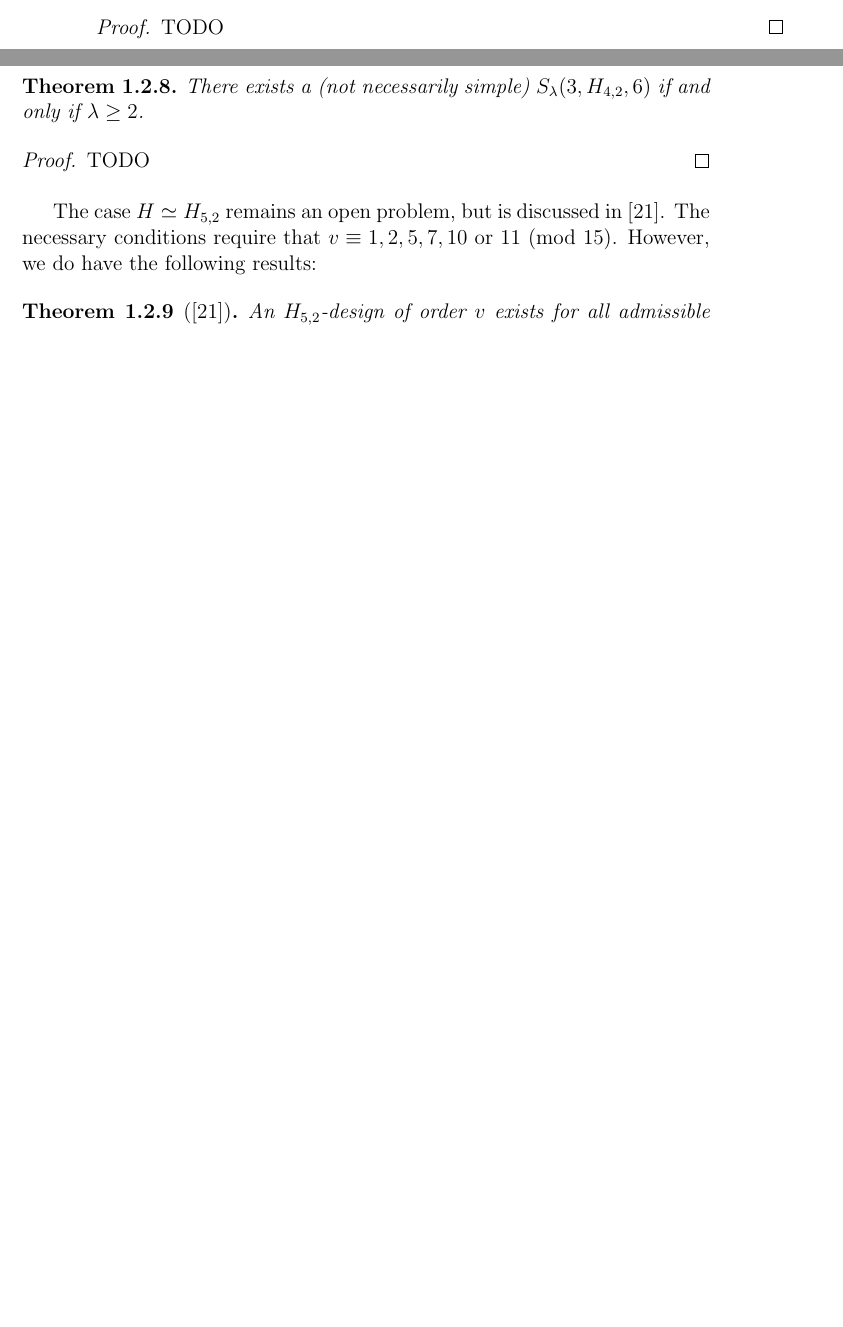
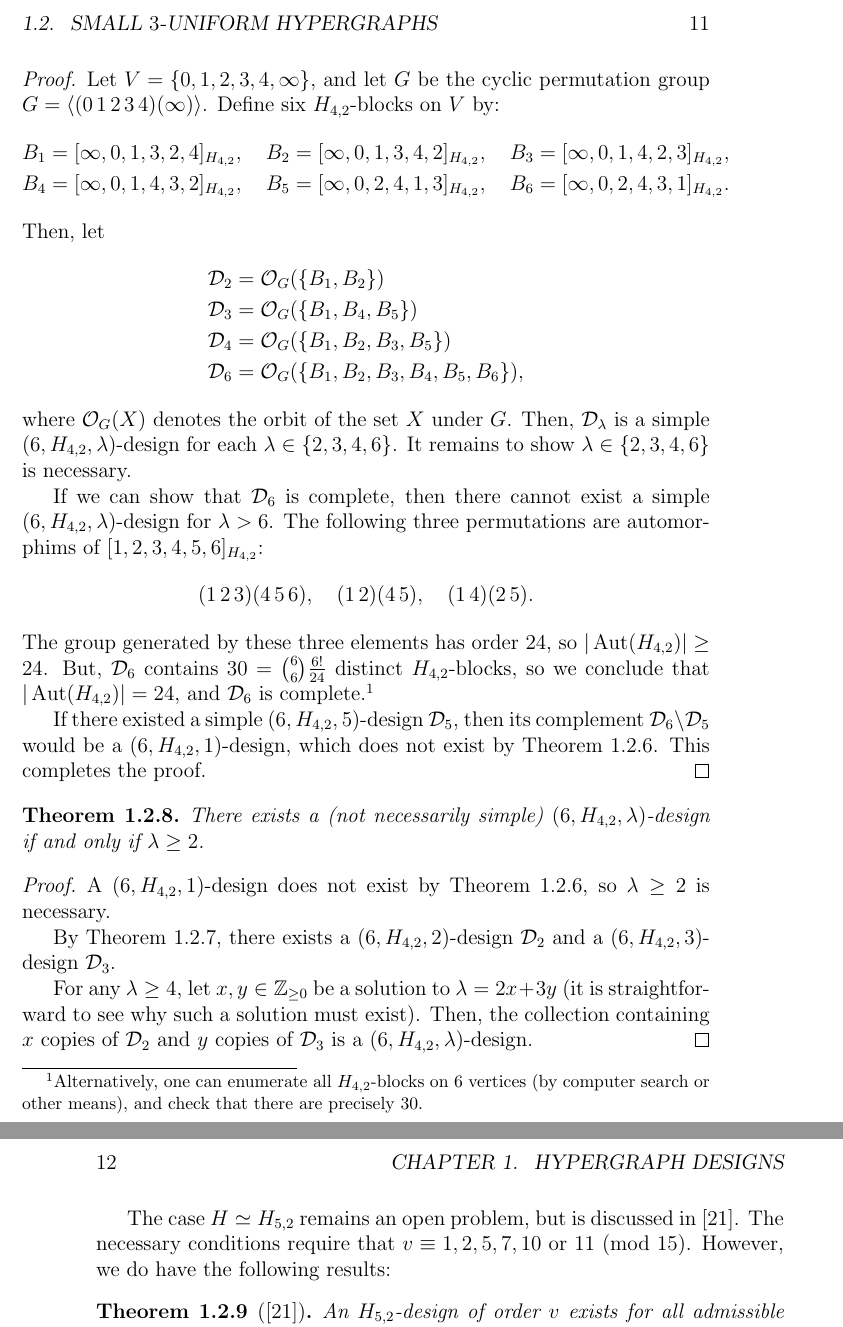
Before and after one commit to jgat/honours, a LaTeX thesis (thesis.tex, which reads src/hypergraph-designs/small-h.tex, src/preamble.tex): two parts of pages 10 and 11 of 16 before the commit and two parts of pages 11 and 12 of 18 after it, joined at a grey line, cut at the place of the change, the shorter picture padded with empty space. Compiled offline with pdfLaTeX.

Commit message:
Add in proofs of multi-index Pasch-designs.

```diff
--- a/src/hypergraph-designs/small-h.tex
+++ b/src/hypergraph-designs/small-h.tex
@@ -203,15 +203,58 @@ There exists a simple $S_{\lambda}(3, H_{4,2}, 6)$ if and only if $\lambda \in \
 \end{theorem}
 
 \begin{proof}
-TODO
+Let $V = \{0,1,2,3,4,\infty\}$, and let $G$ be the cyclic permutation group $G = \langle (0 \, 1 \, 2 \, 3 \, 4)(\infty) \rangle$.
+Define six $H_{4,2}$-blocks on $V$ by:
+\begin{align*}
+  B_1 &= [\infty, 0, 1, 3, 2, 4]_{H_{4,2}}, \quad
+  B_2 = [\infty, 0, 1, 3, 4, 2]_{H_{4,2}}, \quad
+  B_3 = [\infty, 0, 1, 4, 2, 3]_{H_{4,2}}, \\
+  B_4 &= [\infty, 0, 1, 4, 3, 2]_{H_{4,2}}, \quad
+  B_5 =  [\infty, 0, 2, 4, 1, 3]_{H_{4,2}}, \quad
+  B_6 = [\infty, 0, 2, 4, 3, 1]_{H_{4,2}}.
+\end{align*}
+Then, let
+\begin{align*}
+  \mathcal{D}_2
+  &= \mathcal{O}_G(\{B_1, B_2\}) \\
+  \mathcal{D}_3
+  &= \mathcal{O}_G(\{B_1, B_4, B_5\}) \\
+  \mathcal{D}_4
+  &= \mathcal{O}_G(\{B_1, B_2, B_3, B_5\}) \\
+  \mathcal{D}_6
+  &= \mathcal{O}_G(\{B_1, B_2, B_3, B_4, B_5, B_6\}),
+\end{align*}
+where $\mathcal{O}_G(X)$ denotes the orbit of the set $X$ under $G$.
+Then, $\mathcal{D}_\lambda$ is a simple $(6, H_{4,2}, \lambda)$-design for each $\lambda \in \{2, 3, 4, 6\}$.
+It remains to show $\lambda \in \{2, 3, 4, 6\}$ is necessary.
+
+If we can show that $\mathcal{D}_6$ is complete, then there cannot exist a simple $(6, H_{4,2}, \lambda)$-design for $\lambda > 6$.
+The following three permutations are automorphims of $[1, 2, 3, 4, 5, 6]_{H_{4,2}}$:
+\[
+  (1 \, 2 \, 3) (4 \, 5 \, 6), \quad (1 \, 2) (4 \, 5), \quad (1 \, 4) (2 \, 5).
+\]
+The group generated by these three elements has order 24, so $|\Aut(H_{4,2})| \geq 24$.
+But, $\mathcal{D}_6$ contains $30 = {6 \choose 6} \frac{6!}{24}$ distinct $H_{4,2}$-blocks,
+  so we conclude that $|\Aut(H_{4,2})| = 24$, and $\mathcal{D}_6$ is complete.\footnote{Alternatively,
+  one can enumerate all $H_{4,2}$-blocks on 6 vertices (by computer search or other means), and check that there are precisely 30.}
+
+If there existed a simple $(6, H_{4,2}, 5)$-design $\mathcal{D}_5$, then its complement
+  $\mathcal{D}_6 \setminus \mathcal{D}_5$ would be a $(6, H_{4,2}, 1)$-design, which does not exist by Theorem \ref{thm:H_42,H_43}.
+This completes the proof.
 \end{proof}
 
 \begin{theorem} \label{thm:H_42-6}
-There exists a (not necessarily simple) $S_{\lambda}(3, H_{4,2}, 6)$ if and only if $\lambda \geq 2$.
+There exists a (not necessarily simple) $(6, H_{4,2}, \lambda)$-design if and only if $\lambda \geq 2$.
 \end{theorem}
 
 \begin{proof}
-TODO
+A $(6, H_{4,2}, 1)$-design does not exist by Theorem \ref{thm:H_42,H_43}, so $\lambda \geq 2$ is necessary.
+
+By Theorem \ref{thm:H_42-6-simple}, there exists a $(6, H_{4,2}, 2)$-design $\mathcal{D}_2$ and a $(6, H_{4,2}, 3)$-design $\mathcal{D}_3$.
+
+For any $\lambda \geq 4$, let $x, y \in \Z_{\geq 0}$ be a solution to $\lambda = 2x + 3y$
+  (it is straightforward to see why such a solution must exist).
+Then, the collection containing $x$ copies of $\mathcal{D}_2$ and $y$ copies of $\mathcal{D}_3$ is a $(6, H_{4,2}, \lambda)$-design.
 \end{proof}
 
 
--- a/src/preamble.tex
+++ b/src/preamble.tex
@@ -10,7 +10,9 @@
 
 \newcommand{\Z}{\mathbb{Z}}
 \newcommand{\N}{\mathbb{N}}
-\newcommand{\Dom}{\mathrm{Dom}}
+
+\DeclareMathOperator{\Aut}{Aut}
+\DeclareMathOperator{\Dom}{Dom}
 
 \numberwithin{equation}{section}
 
```
Also changed, not shown: src/hypergraph-designs/small-h.tex (2 more changed lines).
